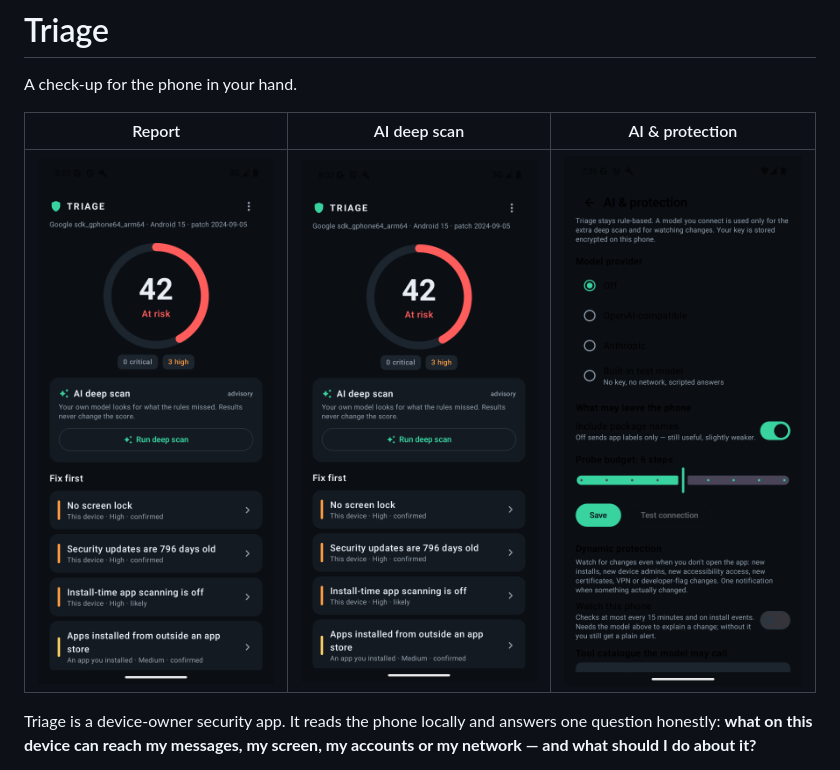
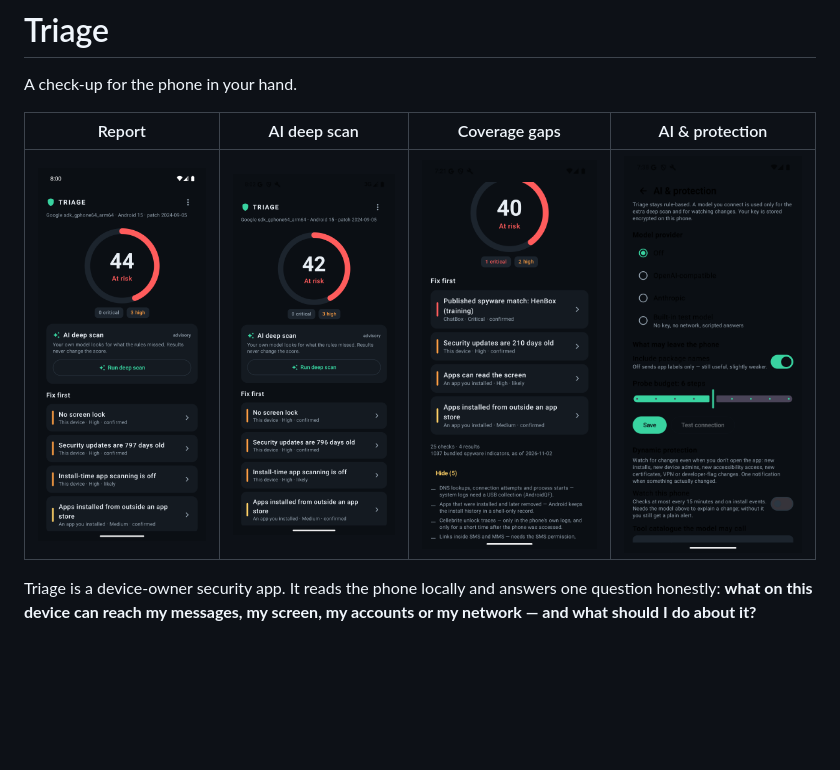
Before and after one commit to regalrstar/pechalan, a Markdown page: README.md, the part around the change. Rendered like a GitHub page; pictures changed too: docs/screenshots/report-clean.png (added); blank space fills up the shorter version.

Commit message:
README: use distinct screenshots and add a clean report shot

```diff
--- a/README.md
+++ b/README.md
@@ -2,9 +2,9 @@
 
 A check-up for the phone in your hand.
 
-| Report | AI deep scan | AI & protection |
-| :---: | :---: | :---: |
-| ![Report](docs/screenshots/report.png) | ![Deep scan](docs/screenshots/report.png) | ![Settings](docs/screenshots/ai-settings.png) |
+| Report | AI deep scan | Coverage gaps | AI & protection |
+| :---: | :---: | :---: | :---: |
+| ![Report](docs/screenshots/report-clean.png) | ![Deep scan](docs/screenshots/report.png) | ![Gaps](docs/screenshots/gaps.png) | ![Settings](docs/screenshots/ai-settings.png) |
 
 Triage is a device-owner security app. It reads the phone locally and answers one
 question honestly: **what on this device can reach my messages, my screen, my
```
